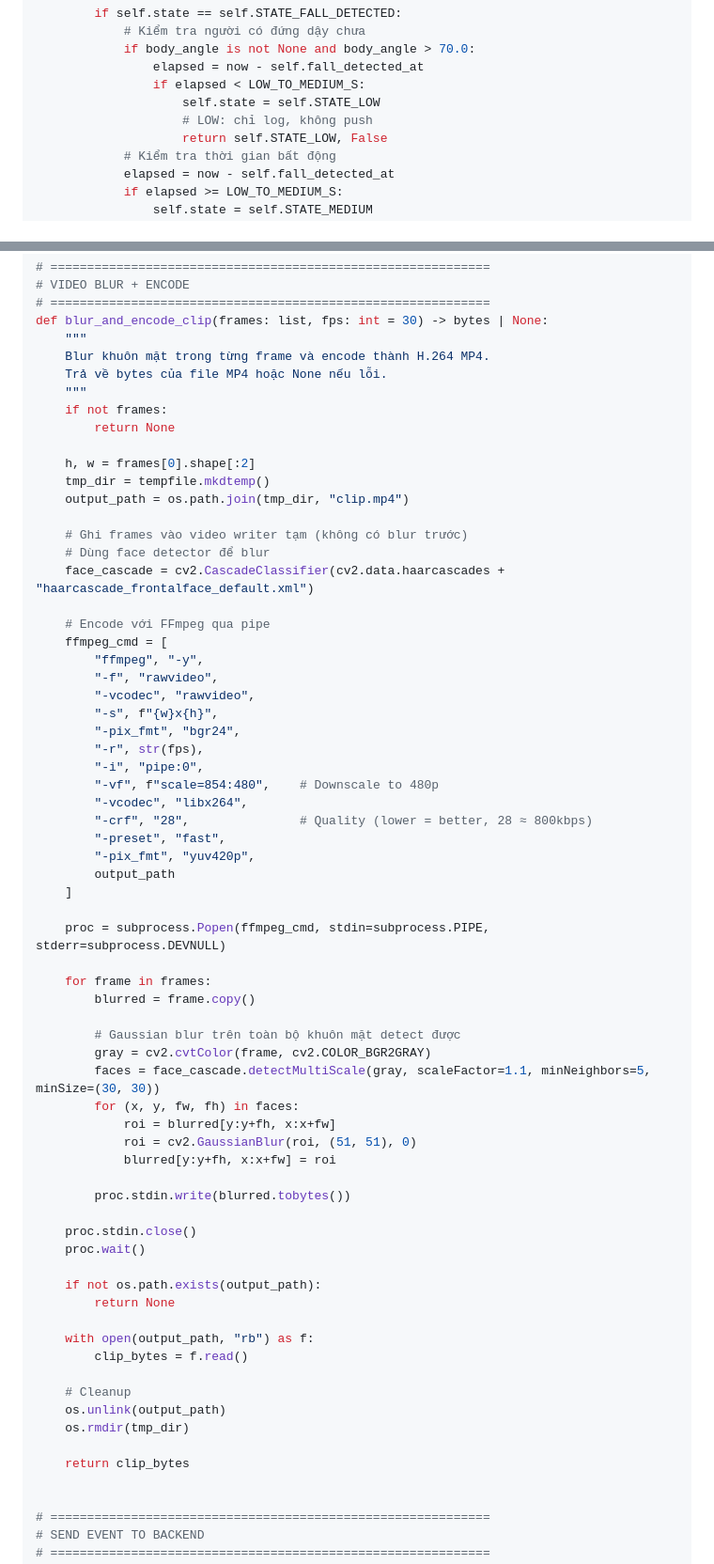
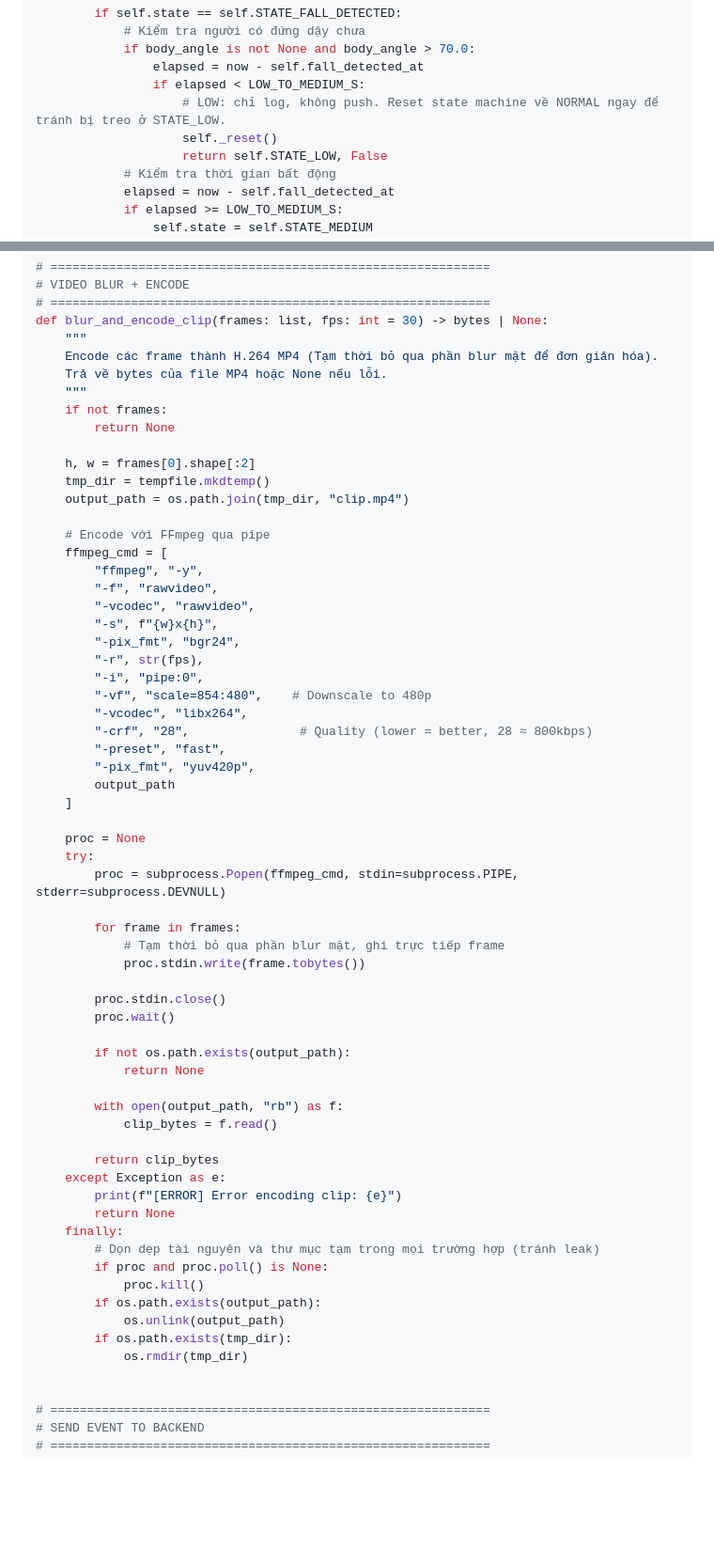
Before and after one commit to dinhkhoi124/SilentGuard_AI, a Markdown page: docs/project_docs/silentguard-technical-plan.md, 2 parts joined by grey strips. Shown at 94% size. GitHub-like rendering; blank space fills up the shorter version.

Commit message:
docs: sửa lỗi logic cảnh báo

```diff
--- a/docs/project_docs/silentguard-technical-plan.md
+++ b/docs/project_docs/silentguard-technical-plan.md
@@ -1032,8 +1032,8 @@ class SeverityStateMachine:
             if body_angle is not None and body_angle > 70.0:
                 elapsed = now - self.fall_detected_at
                 if elapsed < LOW_TO_MEDIUM_S:
-                    self.state = self.STATE_LOW
-                    # LOW: chỉ log, không push
+                    # LOW: chỉ log, không push. Reset state machine về NORMAL ngay để tránh bị treo ở STATE_LOW.
+                    self._reset()
                     return self.STATE_LOW, False
             # Kiểm tra thời gian bất động
             elapsed = now - self.fall_detected_at
@@ -1067,7 +1067,7 @@ class SeverityStateMachine:
 # ============================================================
 def blur_and_encode_clip(frames: list, fps: int = 30) -> bytes | None:
     """
-    Blur khuôn mặt trong từng frame và encode thành H.264 MP4.
+    Encode các frame thành H.264 MP4 (Tạm thời bỏ qua phần blur mặt để đơn giản hóa).
     Trả về bytes của file MP4 hoặc None nếu lỗi.
     """
     if not frames:
@@ -1076,10 +1076,6 @@ def blur_and_encode_clip(frames: list, fps: int = 30) -> bytes | None:
     h, w = frames[0].shape[:2]
     tmp_dir = tempfile.mkdtemp()
     output_path = os.path.join(tmp_dir, "clip.mp4")
-
-    # Ghi frames vào video writer tạm (không có blur trước)
-    # Dùng face detector để blur
-    face_cascade = cv2.CascadeClassifier(cv2.data.haarcascades + "haarcascade_frontalface_default.xml")
 
     # Encode với FFmpeg qua pipe
     ffmpeg_cmd = [
@@ -1090,7 +1086,7 @@ def blur_and_encode_clip(frames: list, fps: int = 30) -> bytes | None:
         "-pix_fmt", "bgr24",
         "-r", str(fps),
         "-i", "pipe:0",
-        "-vf", f"scale=854:480",    # Downscale to 480p
+        "-vf", "scale=854:480",    # Downscale to 480p
         "-vcodec", "libx264",
         "-crf", "28",               # Quality (lower = better, 28 ≈ 800kbps)
         "-preset", "fast",
@@ -1098,35 +1094,35 @@ def blur_and_encode_clip(frames: list, fps: int = 30) -> bytes | None:
         output_path
     ]
 
-    proc = subprocess.Popen(ffmpeg_cmd, stdin=subprocess.PIPE, stderr=subprocess.DEVNULL)
-
-    for frame in frames:
-        blurred = frame.copy()
-
-        # Gaussian blur trên toàn bộ khuôn mặt detect được
-        gray = cv2.cvtColor(frame, cv2.COLOR_BGR2GRAY)
-        faces = face_cascade.detectMultiScale(gray, scaleFactor=1.1, minNeighbors=5, minSize=(30, 30))
-        for (x, y, fw, fh) in faces:
-            roi = blurred[y:y+fh, x:x+fw]
-            roi = cv2.GaussianBlur(roi, (51, 51), 0)
-            blurred[y:y+fh, x:x+fw] = roi
-
-        proc.stdin.write(blurred.tobytes())
-
-    proc.stdin.close()
-    proc.wait()
-
-    if not os.path.exists(output_path):
+    proc = None
+    try:
+        proc = subprocess.Popen(ffmpeg_cmd, stdin=subprocess.PIPE, stderr=subprocess.DEVNULL)
+
+        for frame in frames:
+            # Tạm thời bỏ qua phần blur mặt, ghi trực tiếp frame
+            proc.stdin.write(frame.tobytes())
+
+        proc.stdin.close()
+        proc.wait()
+
+        if not os.path.exists(output_path):
+            return None
+
+        with open(output_path, "rb") as f:
+            clip_bytes = f.read()
+
+        return clip_bytes
+    except Exception as e:
+        print(f"[ERROR] Error encoding clip: {e}")
         return None
-
-    with open(output_path, "rb") as f:
-        clip_bytes = f.read()
-
-    # Cleanup
-    os.unlink(output_path)
-    os.rmdir(tmp_dir)
-
-    return clip_bytes
+    finally:
+        # Dọn dẹp tài nguyên và thư mục tạm trong mọi trường hợp (tránh leak)
+        if proc and proc.poll() is None:
+            proc.kill()
+        if os.path.exists(output_path):
+            os.unlink(output_path)
+        if os.path.exists(tmp_dir):
+            os.rmdir(tmp_dir)
 
 
 # ============================================================
```
